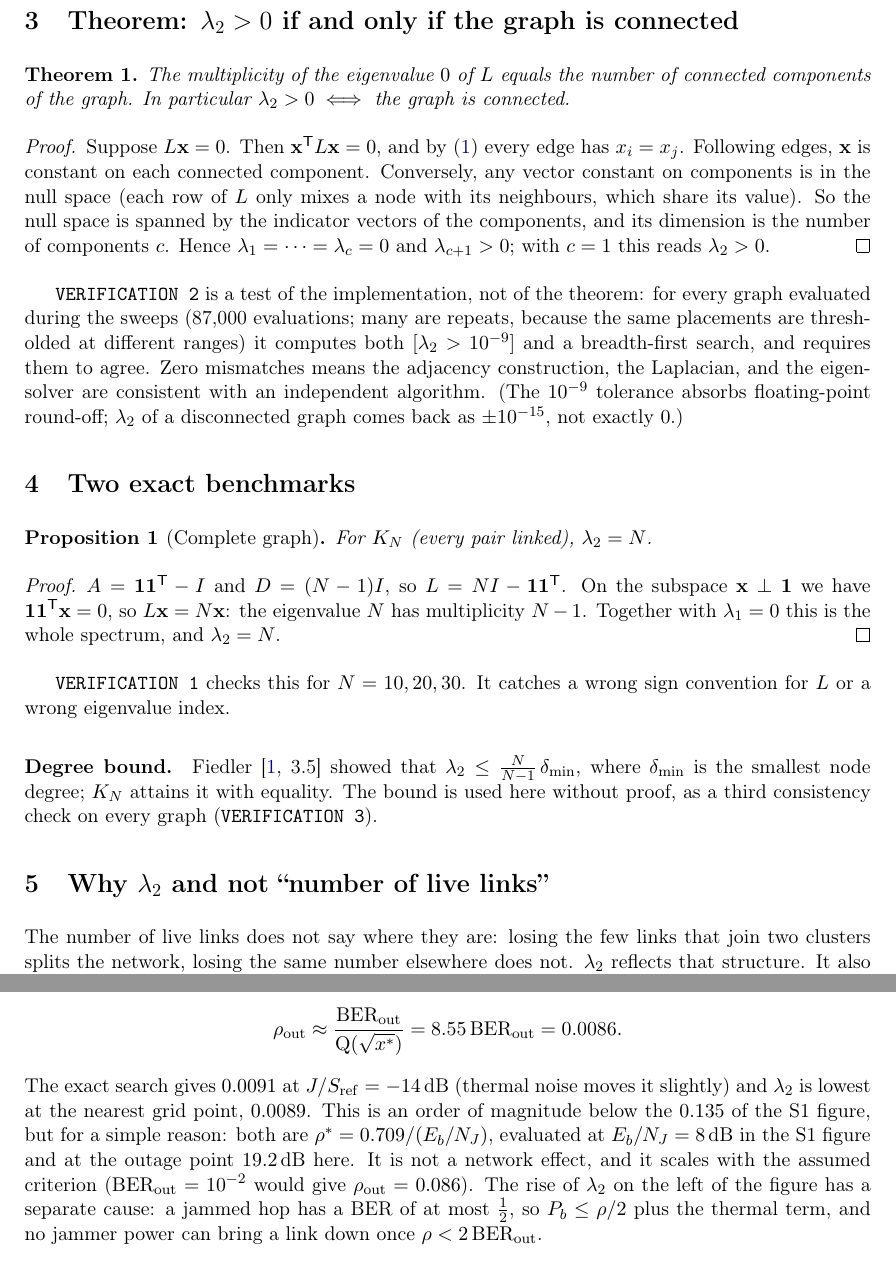
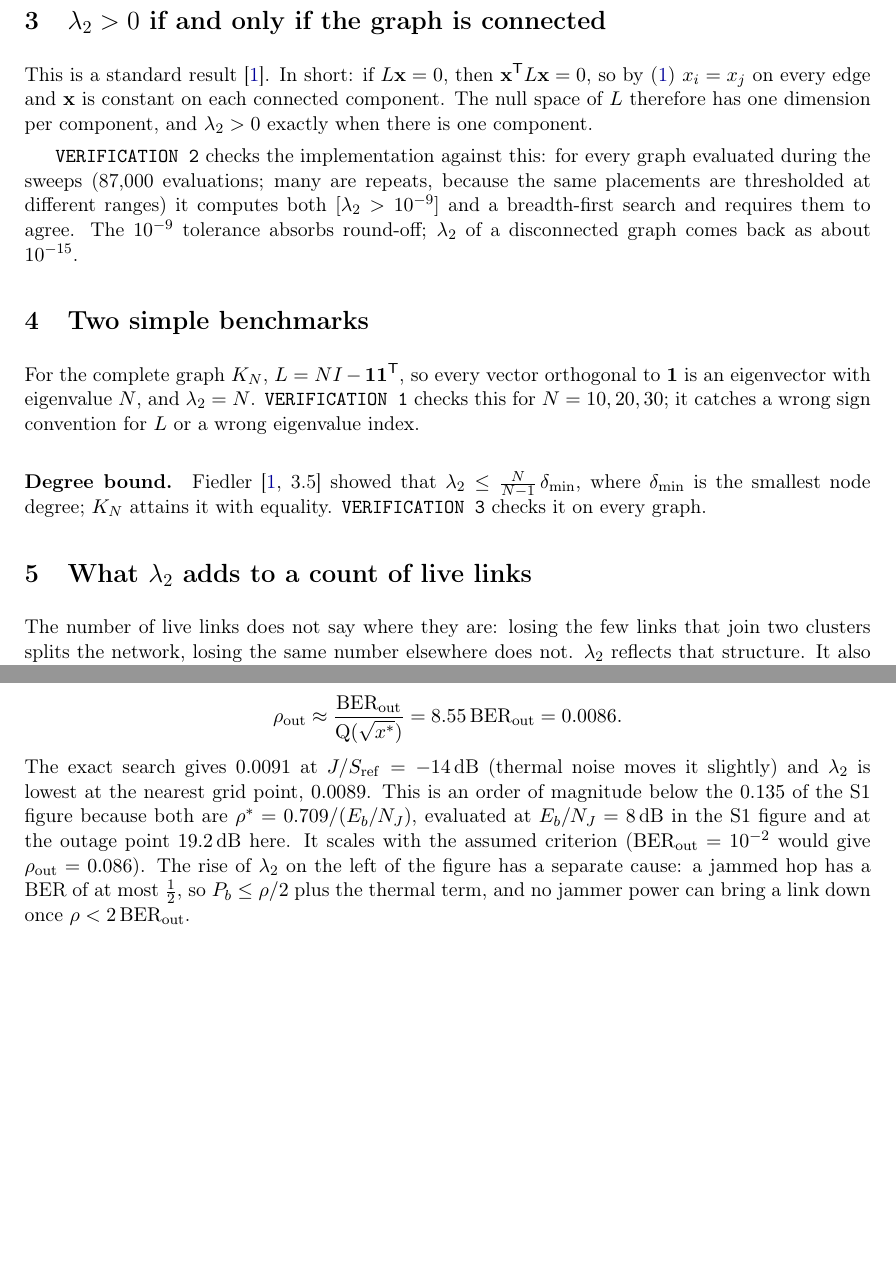
Before and after one commit to changyoung-ham/fh-network-jamming-sim, a LaTeX document (theory/s2_laplacian_lambda2.tex): two parts of pages 2 and 3 of 4, joined at a grey line, cut so that both start at the same text, the shorter picture padded with empty space. Compiled offline with pdfLaTeX.

```diff
--- a/theory/s2_laplacian_lambda2.tex
+++ b/theory/s2_laplacian_lambda2.tex
@@ -13,8 +13,7 @@
 \newcommand{\BERout}{\mathrm{BER}_{\mathrm{out}}}
 \setlength{\parskip}{4pt}
 
-\title{Theory note S2 --- The graph Laplacian, algebraic connectivity $\lambda_2$,\\
-and the link range under partial-band jamming}
+\title{S2: The graph Laplacian, $\lambda_2$ and the link range under jamming}
 \author{Chang Young Ham}
 \date{September 2026 \quad (accompanies \texttt{src/s2\_network\_lambda2.py})}
 
@@ -67,53 +66,34 @@
 shows $0$ is attained with eigenvector $\bone$. Thus $\lambda_1=0$ carries no
 information about the graph, which is why the second eigenvalue is used.
 
-\section{Theorem: $\lambda_2>0$ if and only if the graph is connected}
+\section{$\lambda_2>0$ if and only if the graph is connected}
 
-\begin{theorem}
-The multiplicity of the eigenvalue $0$ of $L$ equals the number of connected
-components of the graph. In particular $\lambda_2>0 \iff$ the graph is connected.
-\end{theorem}
+This is a standard result \cite{fiedler}. In short: if $L\bx = 0$, then
+$\bx\T L\bx = 0$, so by \eqref{eq:qf} $x_i = x_j$ on every edge and $\bx$ is
+constant on each connected component. The null space of $L$ therefore has one
+dimension per component, and $\lambda_2 > 0$ exactly when there is one
+component.
 
-\begin{proof}
-Suppose $L\bx = 0$. Then $\bx\T L\bx = 0$, and by \eqref{eq:qf} every edge has
-$x_i = x_j$. Following edges, $\bx$ is constant on each connected component.
-Conversely, any vector constant on components is in the null space (each row
-of $L$ only mixes a node with its neighbours, which share its value). So the
-null space is spanned by the indicator vectors of the components, and its
-dimension is the number of components $c$. Hence $\lambda_1=\dots=\lambda_c=0$
-and $\lambda_{c+1}>0$; with $c=1$ this reads $\lambda_2>0$.
-\end{proof}
+\texttt{VERIFICATION 2} checks the implementation against this: for every graph
+evaluated during the sweeps (87{,}000 evaluations; many are repeats, because
+the same placements are thresholded at different ranges) it computes both
+$[\lambda_2>10^{-9}]$ and a breadth-first search and requires them to agree.
+The $10^{-9}$ tolerance absorbs round-off; $\lambda_2$ of a disconnected graph
+comes back as about $10^{-15}$.
 
-\texttt{VERIFICATION 2} is a test of the implementation, not of
-the theorem: for every graph evaluated during the sweeps (87{,}000 evaluations;
-many are repeats, because the same placements are thresholded at different
-ranges) it computes both $[\lambda_2>10^{-9}]$ and a breadth-first search, and
-requires them to agree. Zero mismatches means the adjacency construction, the
-Laplacian, and the eigen-solver are consistent with an independent algorithm.
-(The $10^{-9}$ tolerance absorbs floating-point round-off; $\lambda_2$ of a
-disconnected graph comes back as $\pm10^{-15}$, not exactly $0$.)
+\section{Two simple benchmarks}
 
-\section{Two exact benchmarks}
-
-\begin{proposition}[Complete graph]
-For $K_N$ (every pair linked), $\lambda_2 = N$.
-\end{proposition}
-\begin{proof}
-$A = \bone\bone\T - I$ and $D = (N-1)I$, so $L = NI - \bone\bone\T$. On the
-subspace $\bx\perp\bone$ we have $\bone\bone\T\bx = 0$, so $L\bx = N\bx$: the
-eigenvalue $N$ has multiplicity $N-1$. Together with $\lambda_1=0$ this is the
-whole spectrum, and $\lambda_2 = N$.
-\end{proof}
-\texttt{VERIFICATION 1} checks this for $N=10,20,30$. It catches a wrong sign
-convention for $L$ or a wrong eigenvalue index.
+For the complete graph $K_N$, $L = NI - \bone\bone\T$, so every vector
+orthogonal to $\bone$ is an eigenvector with eigenvalue $N$, and
+$\lambda_2 = N$. \texttt{VERIFICATION 1} checks this for $N=10,20,30$; it
+catches a wrong sign convention for $L$ or a wrong eigenvalue index.
 
 \paragraph{Degree bound.}
 Fiedler \cite[3.5]{fiedler} showed that $\lambda_2 \le \frac{N}{N-1}\,\delta_{\min}$,
 where $\delta_{\min}$ is the smallest node degree; $K_N$ attains it with
-equality. The bound is used here without proof, as a third consistency check on
-every graph (\texttt{VERIFICATION 3}).
+equality. \texttt{VERIFICATION 3} checks it on every graph.
 
-\section{Why $\lambda_2$ and not ``number of live links''}
+\section{What $\lambda_2$ adds to a count of live links}
 
 The number of live links does not say where they are: losing the few links
 that join two clusters splits the network, losing the same number elsewhere
@@ -164,10 +144,10 @@
 \]
 The exact search gives $0.0091$ at $J/S_{\mathrm{ref}}=-14$\,dB (thermal noise
 moves it slightly) and $\lambda_2$ is lowest at the nearest grid point,
-$0.0089$. This is an order of magnitude below the $0.135$ of the S1 figure, but
-for a simple reason: both are $\rho^\ast=0.709/(E_b/N_J)$, evaluated at
-$E_b/N_J=8$\,dB in the S1 figure and at the outage point $19.2$\,dB here. It is
-not a network effect, and it scales with the assumed criterion
+$0.0089$. This is an order of magnitude below the $0.135$ of the S1 figure
+because both are $\rho^\ast=0.709/(E_b/N_J)$, evaluated at $E_b/N_J=8$\,dB in
+the S1 figure and at the outage point $19.2$\,dB here. It scales with the
+assumed criterion
 ($\BERout=10^{-2}$ would give $\rho_{\mathrm{out}}=0.086$).
 The rise of $\lambda_2$ on the left of the figure has a separate cause: a
 jammed hop has a BER of at most $\tfrac12$, so $P_b\le\rho/2$ plus the thermal
```
Also changed, not shown: theory/s0_bpsk_awgn_ber.tex (+1 -1 lines), theory/s1_partial_band_jamming.tex (+8 -9 lines), theory/s3a_jammer_detection.tex (+4 -6 lines), theory/s3b_cause_classification.tex (+5 -5 lines), README.md, theory/README.md, theory/s0_bpsk_awgn_ber.pdf, theory/s1_partial_band_jamming.pdf, theory/s2_laplacian_lambda2.pdf, theory/s3a_jammer_detection.pdf, theory/s3b_cause_classification.pdf, theory/s2_laplacian_lambda2.tex (8 more changed lines).
